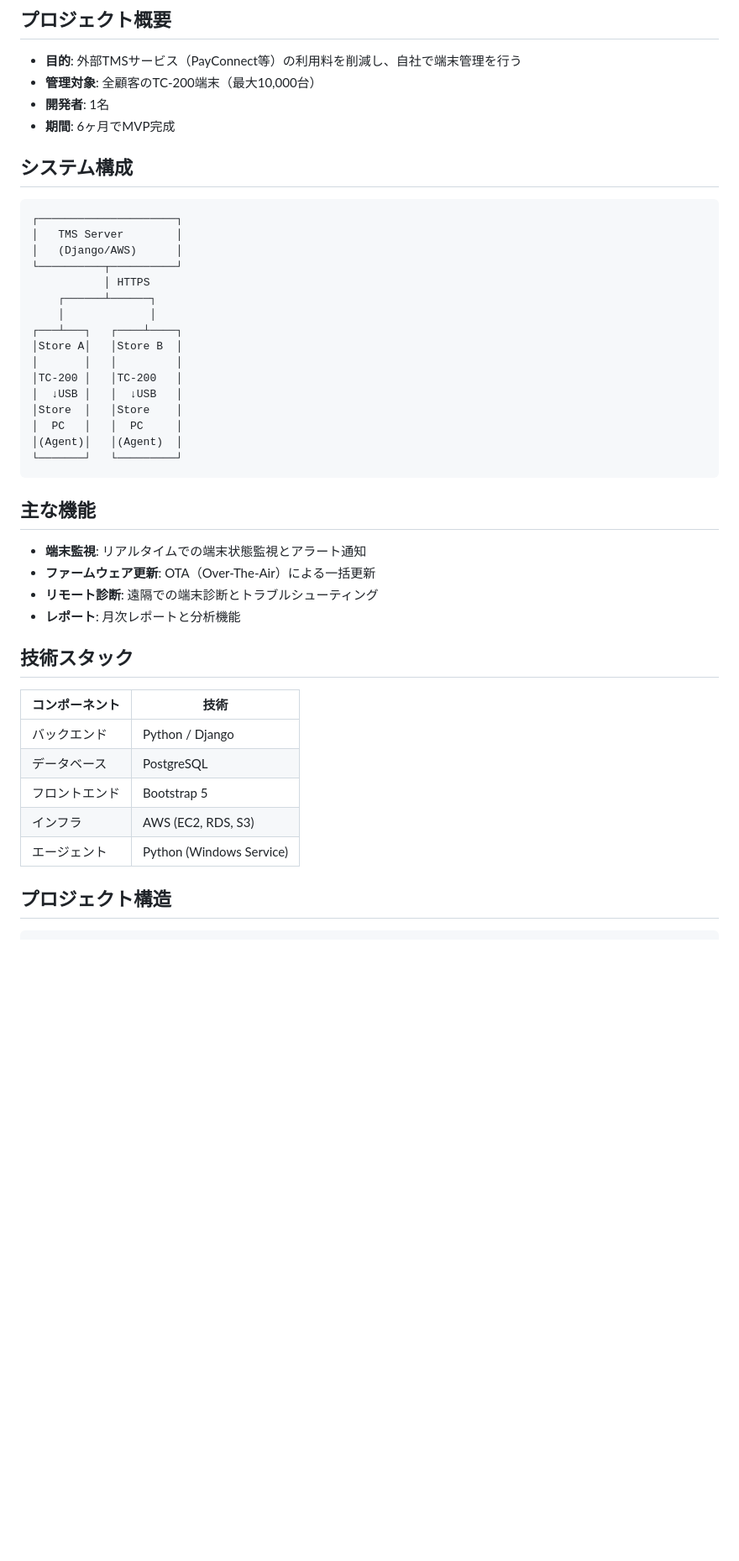
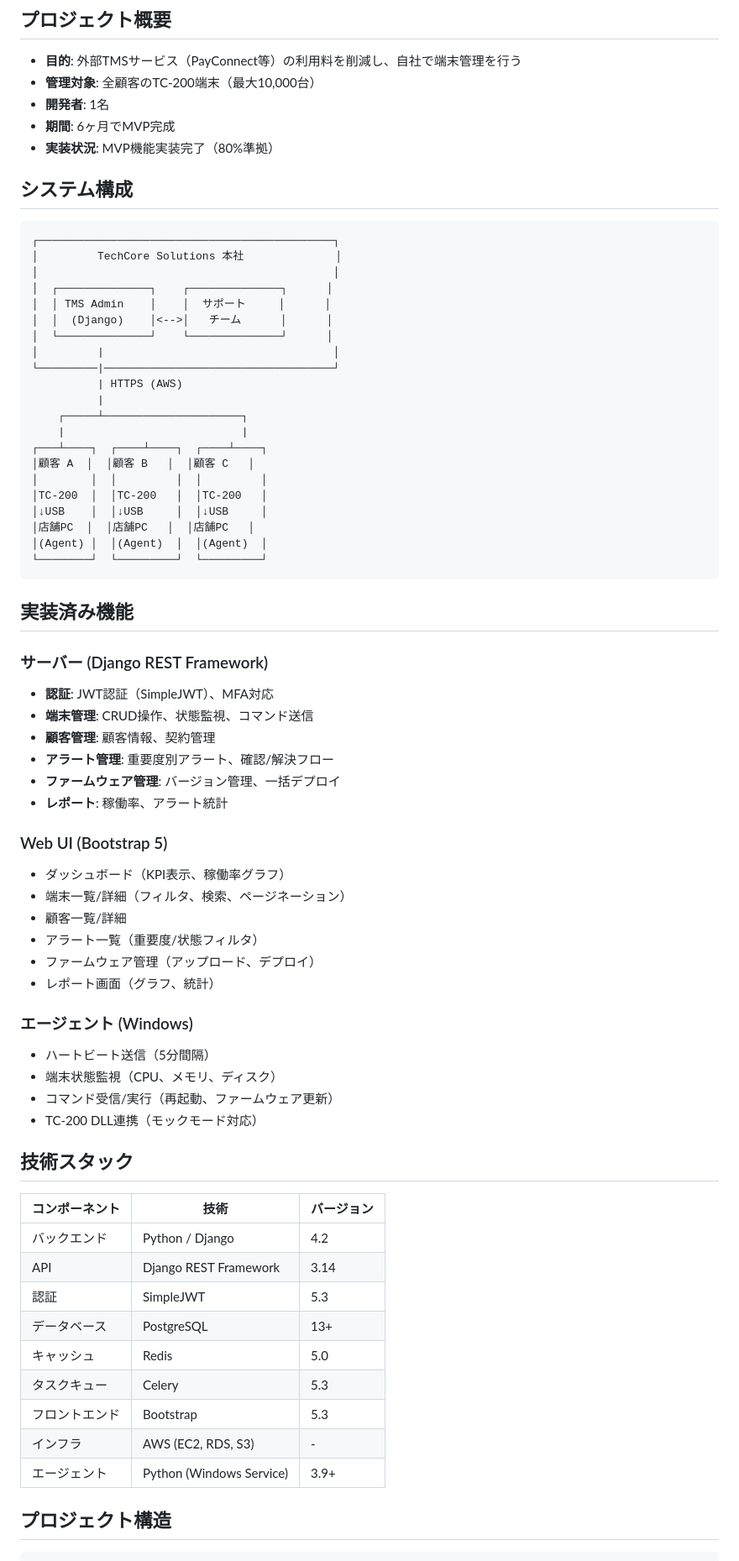
Before and after one commit to KeisukeSekiguchiDev/terminal-management-system, a Markdown page: README.md, the part around one of its changes. Shown at 84% size. Drawn GitHub-style; blank space fills up the shorter version.

````diff
--- a/README.md
+++ b/README.md
@@ -8,44 +8,71 @@
 - **管理対象**: 全顧客のTC-200端末（最大10,000台）
 - **開発者**: 1名
 - **期間**: 6ヶ月でMVP完成
+- **実装状況**: MVP機能実装完了（80%準拠）
 
 ## システム構成
 
 ```
-┌─────────────────────┐
-│   TMS Server        │
-│   (Django/AWS)      │
-└──────────┬──────────┘
-           │ HTTPS
-    ┌──────┴──────┐
-    │             │
-┌───┴───┐   ┌────┴────┐
-│Store A│   │Store B  │
-│       │   │         │
-│TC-200 │   │TC-200   │
-│  ↓USB │   │  ↓USB   │
-│Store  │   │Store    │
-│  PC   │   │  PC     │
-│(Agent)│   │(Agent)  │
-└───────┘   └─────────┘
+┌─────────────────────────────────────────────┐
+│         TechCore Solutions 本社              │
+│                                             │
+│  ┌──────────────┐    ┌──────────────┐      │
+│  │ TMS Admin    │    │  サポート     │      │
+│  │  (Django)    │<-->│   チーム      │      │
+│  └──────────────┘    └──────────────┘      │
+│         |                                   │
+└─────────|───────────────────────────────────┘
+          | HTTPS (AWS)
+          |
+    ┌─────┴─────────────────────┐
+    |                           |
+┌───┴────┐  ┌────┴────┐  ┌────┴────┐
+│顧客 A  │  │顧客 B   │  │顧客 C   │
+│        │  │         │  │         │
+│TC-200  │  │TC-200   │  │TC-200   │
+│↓USB    │  │↓USB     │  │↓USB     │
+│店舗PC  │  │店舗PC   │  │店舗PC   │
+│(Agent) │  │(Agent)  │  │(Agent)  │
+└────────┘  └─────────┘  └─────────┘
 ```
 
-## 主な機能
+## 実装済み機能
 
-- **端末監視**: リアルタイムでの端末状態監視とアラート通知
-- **ファームウェア更新**: OTA（Over-The-Air）による一括更新
-- **リモート診断**: 遠隔での端末診断とトラブルシューティング
-- **レポート**: 月次レポートと分析機能
+### サーバー (Django REST Framework)
+- **認証**: JWT認証（SimpleJWT）、MFA対応
+- **端末管理**: CRUD操作、状態監視、コマンド送信
+- **顧客管理**: 顧客情報、契約管理
+- **アラート管理**: 重要度別アラート、確認/解決フロー
+- **ファームウェア管理**: バージョン管理、一括デプロイ
+- **レポート**: 稼働率、アラート統計
+
+### Web UI (Bootstrap 5)
+- ダッシュボード（KPI表示、稼働率グラフ）
+- 端末一覧/詳細（フィルタ、検索、ページネーション）
+- 顧客一覧/詳細
+- アラート一覧（重要度/状態フィルタ）
+- ファームウェア管理（アップロード、デプロイ）
+- レポート画面（グラフ、統計）
+
+### エージェント (Windows)
+- ハートビート送信（5分間隔）
+- 端末状態監視（CPU、メモリ、ディスク）
+- コマンド受信/実行（再起動、ファームウェア更新）
+- TC-200 DLL連携（モックモード対応）
 
 ## 技術スタック
 
-| コンポーネント | 技術 |
-|---------------|------|
-| バックエンド | Python / Django |
-| データベース | PostgreSQL |
-| フロントエンド | Bootstrap 5 |
-| インフラ | AWS (EC2, RDS, S3) |
-| エージェント | Python (Windows Service) |
+| コンポーネント | 技術 | バージョン |
+|---------------|------|-----------|
+| バックエンド | Python / Django | 4.2 |
+| API | Django REST Framework | 3.14 |
+| 認証 | SimpleJWT | 5.3 |
+| データベース | PostgreSQL | 13+ |
+| キャッシュ | Redis | 5.0 |
+| タスクキュー | Celery | 5.3 |
+| フロントエンド | Bootstrap | 5.3 |
+| インフラ | AWS (EC2, RDS, S3) | - |
+| エージェント | Python (Windows Service) | 3.9+ |
 
 ## プロジェクト構造
 
````
Also changed, not shown: other parts of README.md (+91 -25 lines).
